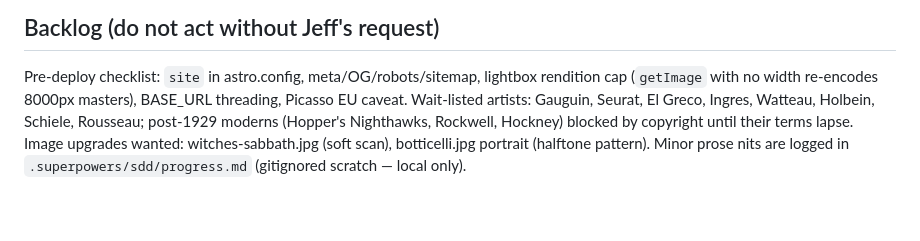
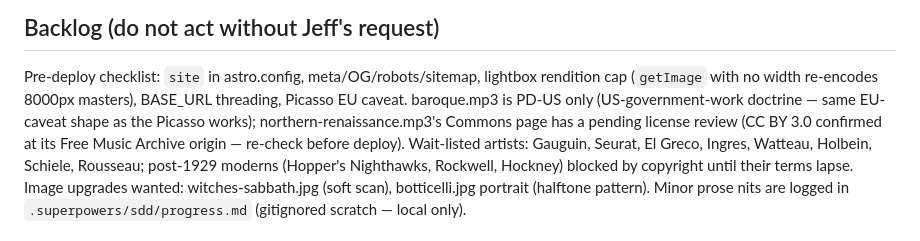
Before and after one commit to jeff613/the-greatest-art-in-history, a Markdown page: AGENTS.md, the part around the change. GitHub-like rendering; blank space fills up the shorter version.

```diff
--- a/AGENTS.md
+++ b/AGENTS.md
@@ -107,7 +107,10 @@ under `prefers-reduced-motion`. All page scripts init via `astro:page-load`
 
 Pre-deploy checklist: `site` in astro.config, meta/OG/robots/sitemap, lightbox
 rendition cap (`getImage` with no width re-encodes 8000px masters), BASE_URL
-threading, Picasso EU caveat. Wait-listed artists: Gauguin, Seurat, El Greco,
+threading, Picasso EU caveat. baroque.mp3 is PD-US only (US-government-work
+doctrine — same EU-caveat shape as the Picasso works); northern-renaissance.mp3's
+Commons page has a pending license review (CC BY 3.0 confirmed at its Free
+Music Archive origin — re-check before deploy). Wait-listed artists: Gauguin, Seurat, El Greco,
 Ingres, Watteau, Holbein, Schiele, Rousseau; post-1929 moderns (Hopper's
 Nighthawks, Rockwell, Hockney) blocked by copyright until their terms lapse.
 Image upgrades wanted: witches-sabbath.jpg (soft scan), botticelli.jpg portrait
```
Also changed, not shown: src/content/TEMPLATE.md (+28 -0 lines).
